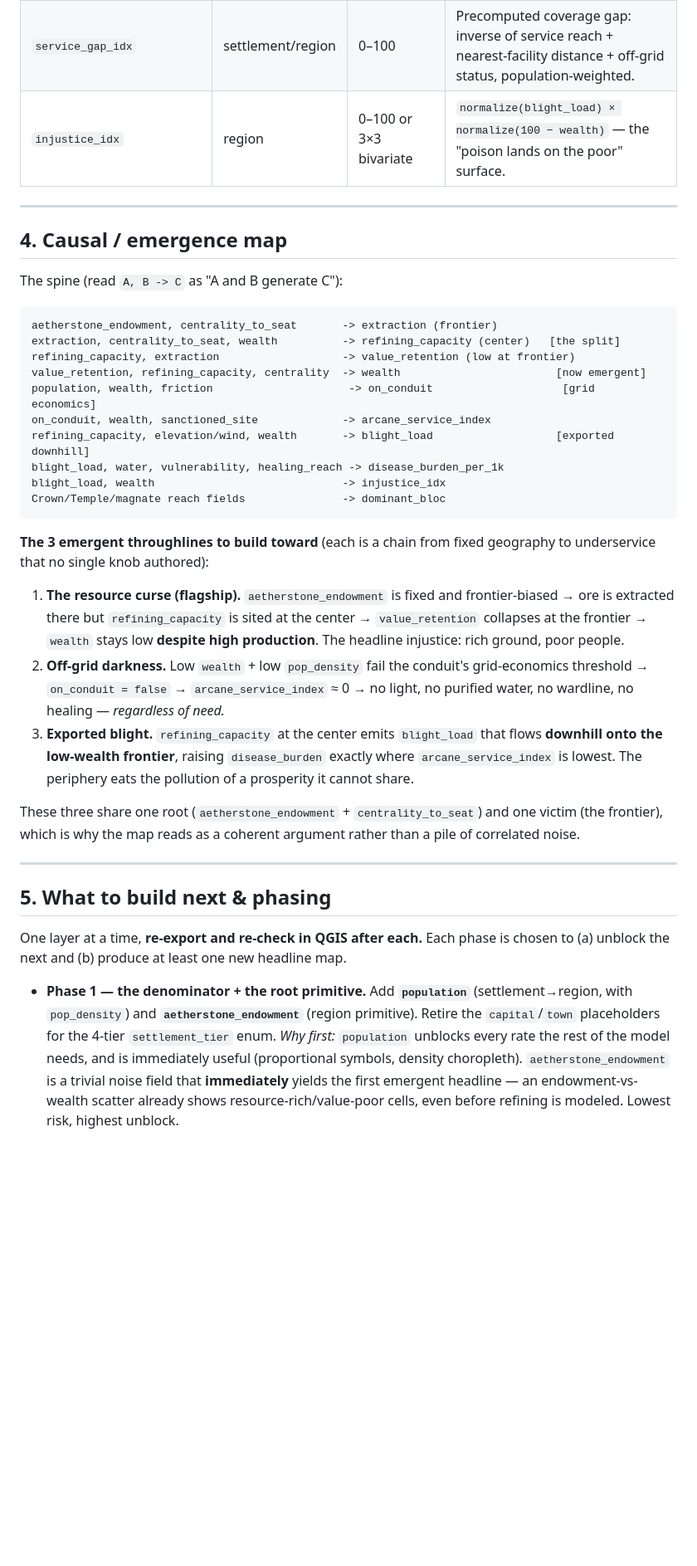
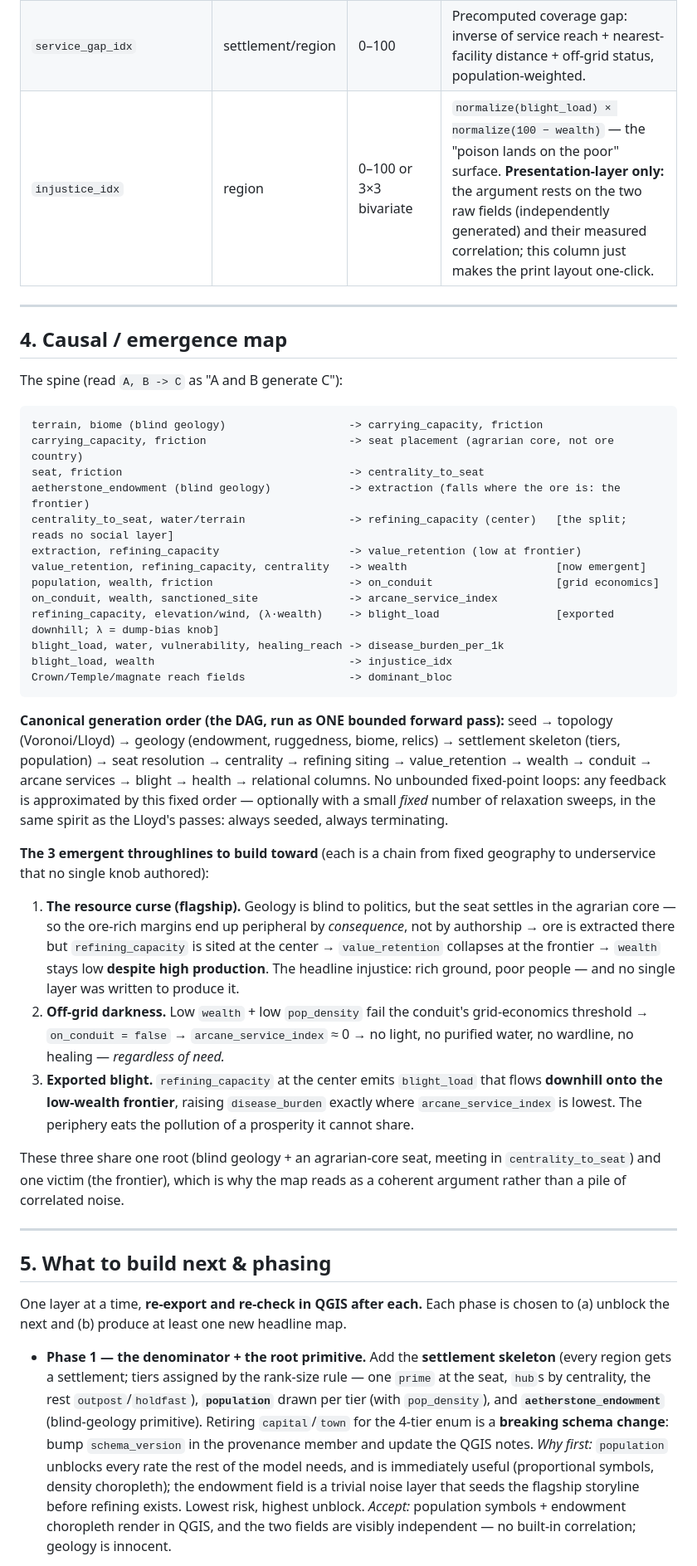
Before and after one commit to zntznt/hinterland, a Markdown page: docs/attribute-model.md, the part around one of its changes. Shown at 83% size. GitHub-like rendering; blank space fills up the shorter version.

````diff
--- a/docs/attribute-model.md
+++ b/docs/attribute-model.md
@@ -129,7 +153,7 @@ are computed last for mapping. This ordering is what makes emergence honest.
 |---|---|---|---|
 | `nearest_facility_distance` | settlement | distance | Distance to closest facility (healing/water/wardline) — feeds isochrone/coverage. |
 | `service_gap_idx` | settlement/region | 0–100 | Precomputed coverage gap: inverse of service reach + nearest-facility distance + off-grid status, population-weighted. |
-| `injustice_idx` | region | 0–100 or 3×3 bivariate | `normalize(blight_load) × normalize(100 − wealth)` — the "poison lands on the poor" surface. |
+| `injustice_idx` | region | 0–100 or 3×3 bivariate | `normalize(blight_load) × normalize(100 − wealth)` — the "poison lands on the poor" surface. **Presentation-layer only:** the argument rests on the two raw fields (independently generated) and their measured correlation; this column just makes the print layout one-click. |
 
 ---
 
@@ -138,25 +162,38 @@ are computed last for mapping. This ordering is what makes emergence honest.
 The spine (read `A, B -> C` as "A and B generate C"):
 
 ```
-aetherstone_endowment, centrality_to_seat       -> extraction (frontier)
-extraction, centrality_to_seat, wealth          -> refining_capacity (center)   [the split]
-refining_capacity, extraction                   -> value_retention (low at frontier)
-value_retention, refining_capacity, centrality  -> wealth                        [now emergent]
-population, wealth, friction                     -> on_conduit                    [grid economics]
-on_conduit, wealth, sanctioned_site             -> arcane_service_index
-refining_capacity, elevation/wind, wealth       -> blight_load                   [exported downhill]
+terrain, biome (blind geology)                   -> carrying_capacity, friction
+carrying_capacity, friction                      -> seat placement (agrarian core, not ore country)
+seat, friction                                   -> centrality_to_seat
+aetherstone_endowment (blind geology)            -> extraction (falls where the ore is: the frontier)
+centrality_to_seat, water/terrain                -> refining_capacity (center)   [the split; reads no social layer]
+extraction, refining_capacity                    -> value_retention (low at frontier)
+value_retention, refining_capacity, centrality   -> wealth                       [now emergent]
+population, wealth, friction                     -> on_conduit                   [grid economics]
+on_conduit, wealth, sanctioned_site              -> arcane_service_index
+refining_capacity, elevation/wind, (λ·wealth)    -> blight_load                  [exported downhill; λ = dump-bias knob]
 blight_load, water, vulnerability, healing_reach -> disease_burden_per_1k
-blight_load, wealth                             -> injustice_idx
-Crown/Temple/magnate reach fields               -> dominant_bloc
+blight_load, wealth                              -> injustice_idx
+Crown/Temple/magnate reach fields                -> dominant_bloc
 ```
+
+**Canonical generation order (the DAG, run as ONE bounded forward pass):**
+seed → topology (Voronoi/Lloyd) → geology (endowment, ruggedness, biome, relics) →
+settlement skeleton (tiers, population) → seat resolution → centrality → refining
+siting → value_retention → wealth → conduit → arcane services → blight → health →
+relational columns. No unbounded fixed-point loops: any feedback is approximated by
+this fixed order — optionally with a small *fixed* number of relaxation sweeps, in
+the same spirit as the Lloyd's passes: always seeded, always terminating.
 
 **The 3 emergent throughlines to build toward** (each is a chain from fixed
 geography to underservice that no single knob authored):
 
-1. **The resource curse (flagship).** `aetherstone_endowment` is fixed and
-   frontier-biased → ore is extracted there but `refining_capacity` is sited at the
-   center → `value_retention` collapses at the frontier → `wealth` stays low **despite
-   high production**. The headline injustice: rich ground, poor people.
+1. **The resource curse (flagship).** Geology is blind to politics, but the seat
+   settles in the agrarian core — so the ore-rich margins end up peripheral by
+   *consequence*, not by authorship → ore is extracted there but `refining_capacity`
+   is sited at the center → `value_retention` collapses at the frontier → `wealth`
+   stays low **despite high production**. The headline injustice: rich ground, poor
+   people — and no single layer was written to produce it.
 2. **Off-grid darkness.** Low `wealth` + low `pop_density` fail the conduit's
    grid-economics threshold → `on_conduit = false` → `arcane_service_index` ≈ 0 →
    no light, no purified water, no wardline, no healing — *regardless of need.*
@@ -165,9 +202,9 @@ geography to underservice that no single knob authored):
    where `arcane_service_index` is lowest. The periphery eats the pollution of a
    prosperity it cannot share.
 
-These three share one root (`aetherstone_endowment` + `centrality_to_seat`) and one
-victim (the frontier), which is why the map reads as a coherent argument rather than
-a pile of correlated noise.
+These three share one root (blind geology + an agrarian-core seat, meeting in
+`centrality_to_seat`) and one victim (the frontier), which is why the map reads as a
+coherent argument rather than a pile of correlated noise.
 
 ---
 
@@ -177,13 +214,17 @@ One layer at a time, **re-export and re-check in QGIS after each.** Each phase i
 chosen to (a) unblock the next and (b) produce at least one new headline map.
 
 - **Phase 1 — the denominator + the root primitive.**
-  Add **`population`** (settlement→region, with `pop_density`) and
-  **`aetherstone_endowment`** (region primitive). Retire the `capital`/`town`
-  placeholders for the 4-tier `settlement_tier` enum.
+  Add the **settlement skeleton** (every region gets a settlement; tiers assigned
+  by the rank-size rule — one `prime` at the seat, `hub`s by centrality, the rest
+  `outpost`/`holdfast`), **`population`** drawn per tier (with `pop_density`), and
+  **`aetherstone_endowment`** (blind-geology primitive). Retiring `capital`/`town`
+  for the 4-tier enum is a **breaking schema change**: bump `schema_version` in the
+  provenance member and update the QGIS notes.
   *Why first:* `population` unblocks every rate the rest of the model needs, and is
-  immediately useful (proportional symbols, density choropleth). `aetherstone_endowment`
-  is a trivial noise field that **immediately** yields the first emergent headline —
-  an endowment-vs-wealth scatter already shows resource-rich/value-poor cells, even
-  before refining is modeled. Lowest risk, highest unblock.
+  immediately useful (proportional symbols, density choropleth); the endowment
+  field is a trivial noise layer that seeds the flagship storyline before refining
+  exists. Lowest risk, highest unblock.
+  *Accept:* population symbols + endowment choropleth render in QGIS, and the two
+  fields are visibly independent — no built-in correlation; geology is innocent.
 
 - **Phase 2 — make `wealth` emergent (the intellectual turn).**
````
Also changed, not shown: other parts of docs/attribute-model.md (+67 -18 lines).
